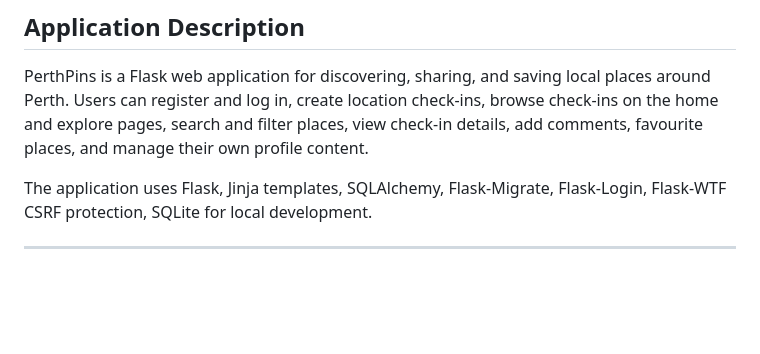
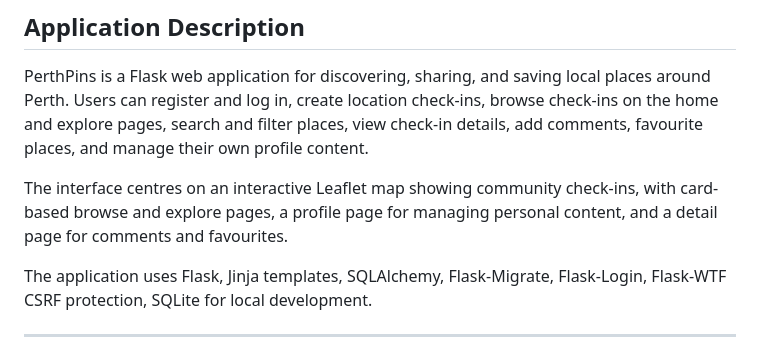
Before and after one commit to Ironman1231/CITS5505_Group_Project, a Markdown page: README.md, the part around the change. Drawn GitHub-style; blank space fills up the shorter version.

Commit message:
Enhanced README with application interface details
Added description of the application's interface and features.

```diff
--- a/README.md
+++ b/README.md
@@ -7,6 +7,10 @@ places around Perth. Users can register and log in, create location check-ins,
 browse check-ins on the home and explore pages, search and filter places, view
 check-in details, add comments, favourite places, and manage their own profile
 content.
+
+The interface centres on an interactive Leaflet map showing community check-ins,
+with card-based browse and explore pages, a profile page for managing personal
+content, and a detail page for comments and favourites.
 
 The application uses Flask, Jinja templates, SQLAlchemy, Flask-Migrate,
 Flask-Login, Flask-WTF CSRF protection, SQLite for local development.
```
